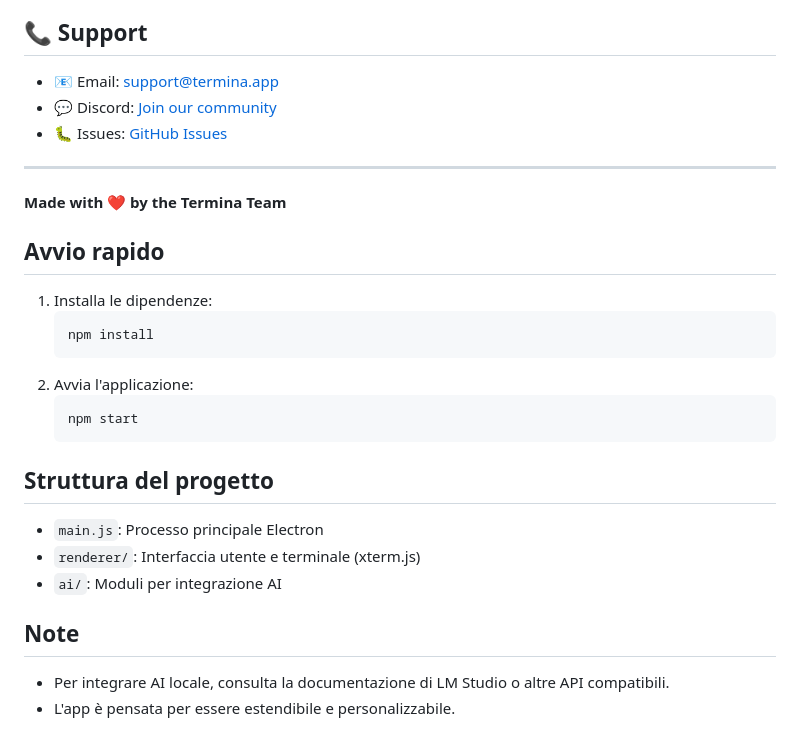
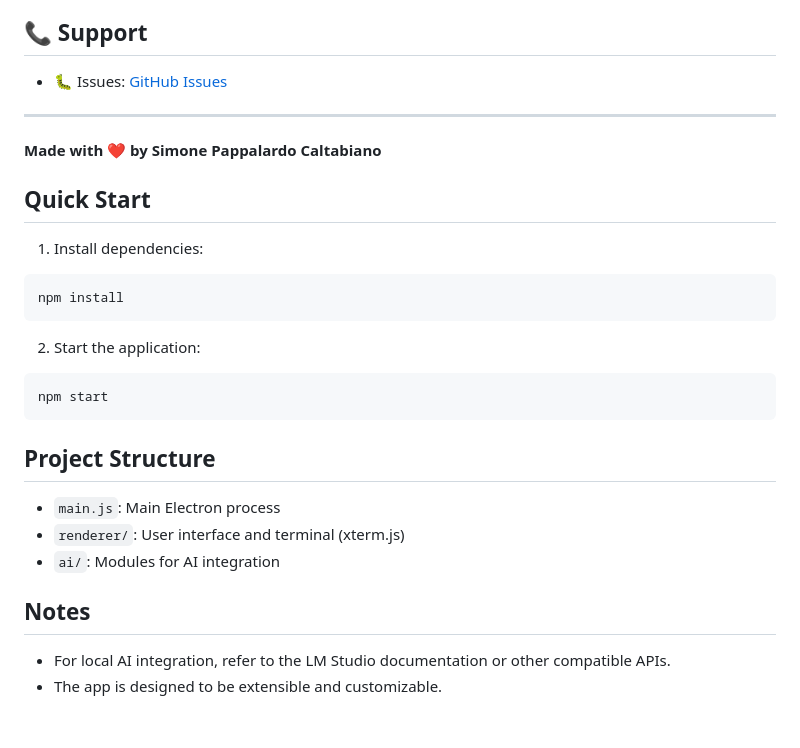
Before and after one commit to spcweb/TermInA, a Markdown page: README.md, the part around the change. Rendered like a GitHub page.

````diff
--- a/README.md
+++ b/README.md
@@ -353,30 +353,28 @@ This project is licensed under the MIT License - see the [LICENSE](LICENSE) file
 
 ## 📞 Support
 
-- 📧 Email: support@termina.app
-- 💬 Discord: [Join our community](https://discord.gg/termina)
 - 🐛 Issues: [GitHub Issues](https://github.com/yourusername/termina/issues)
 
 ---
 
-**Made with ❤️ by the Termina Team**
+**Made with ❤️ by Simone Pappalardo Caltabiano**
 
-## Avvio rapido
+## Quick Start
 
-1. Installa le dipendenze:
-   ```bash
-   npm install
-   ```
-2. Avvia l'applicazione:
-   ```bash
-   npm start
-   ```
+1. Install dependencies:
+  ```bash
+  npm install
+  ```
+2. Start the application:
+  ```bash
+  npm start
+  ```
 
-## Struttura del progetto
-- `main.js`: Processo principale Electron
-- `renderer/`: Interfaccia utente e terminale (xterm.js)
-- `ai/`: Moduli per integrazione AI
+## Project Structure
+- `main.js`: Main Electron process
+- `renderer/`: User interface and terminal (xterm.js)
+- `ai/`: Modules for AI integration
 
-## Note
-- Per integrare AI locale, consulta la documentazione di LM Studio o altre API compatibili.
-- L'app è pensata per essere estendibile e personalizzabile.
+## Notes
+- For local AI integration, refer to the LM Studio documentation or other compatible APIs.
+- The app is designed to be extensible and customizable.
````
